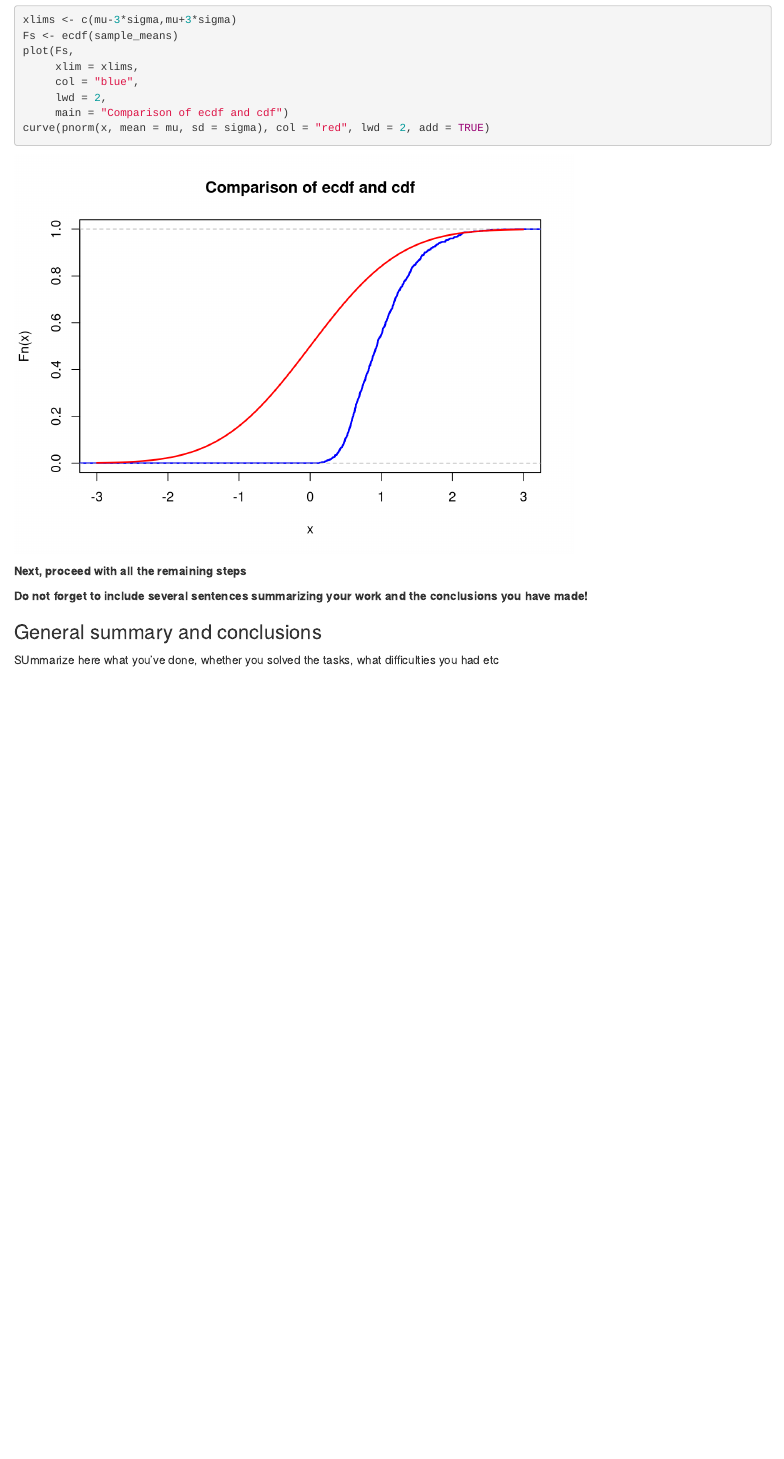
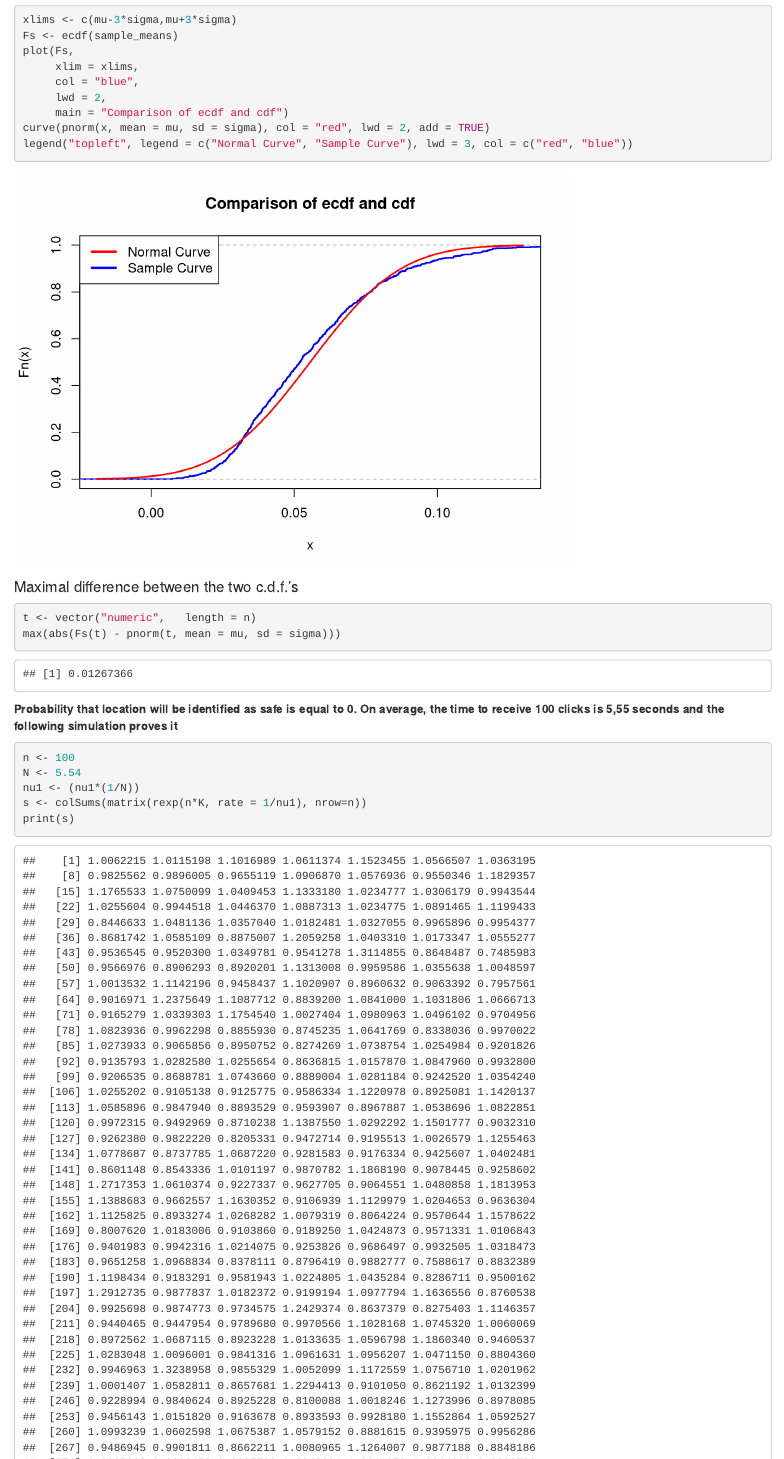
Before and after one commit to archy-co/limit_theorems, an R Markdown document (Lab2-2021-Revera-Sukhorskyi-Shabatska.Rmd): the page in a window 1100 px wide, from 6260 px down. Rendered offline with R 4.5, knitr and Pandoc, with nearby package versions; some code elsewhere in the file could not run offline.

Commit message:
Update Lab2-2021-Revera-Sukhorskyi-Shabatska.Rmd

````diff
--- a/Lab2-2021-Revera-Sukhorskyi-Shabatska.Rmd
+++ b/Lab2-2021-Revera-Sukhorskyi-Shabatska.Rmd
@@ -248,17 +248,17 @@ __Do not forget to include several sentences summarizing your work and the concl
 #### First, generate samples an sample means:
 
 ```{r}
-nu1 <- 1  # change this!
+nu1 <- 1/(10+id)
 K <- 1e3
 n <- 5
-sample_means <- colMeans(matrix(rexp(n*K, rate = nu1), nrow=n))
+sample_means <- colMeans(matrix(rexp(n*K, rate = 1/nu1), nrow=n))
 ```
 
 #### Next, calculate the parameters of the standard normal approximation
 
 ```{r}
-mu <- 0       # change this!
-sigma <- 1    # change this!
+mu <- nu1      # change this!
+sigma <- sqrt(((1/(id+10))^2)/n)    # change this!
 ```
 
 #### We can now plot ecdf and cdf
@@ -272,3 +272,18 @@ plot(Fs,
      lwd = 2,
      main = "Comparison of ecdf and cdf")
 curve(pnorm(x, mean = mu, sd = sigma), col = "red", lwd = 2, add = TRUE)
+legend("topleft", legend = c("Normal Curve", "Sample Curve"), lwd = 3, col = c("red", "blue"))
+```
+#### Maximal difference between the two c.d.f.’s
+
+```{r}
+t <- vector("numeric",   length = n)
+max(abs(Fs(t) - pnorm(t, mean = mu, sd = sigma)))
+```
+__Probability that location will be identified as safe is equal to 0. On average, the time to receive 100 clicks is 5,55 seconds and the following simulation proves it__
+```{r}
+n <- 100
+N <- 5.54
+nu1 <- (nu1*(1/N))
+s <- colSums(matrix(rexp(n*K, rate = 1/nu1), nrow=n))
+print(s)
````
Also changed, not shown: Lab2-2021-Revera-Sukhorskyi-Shabatska.Rmd (1 more changed lines).
